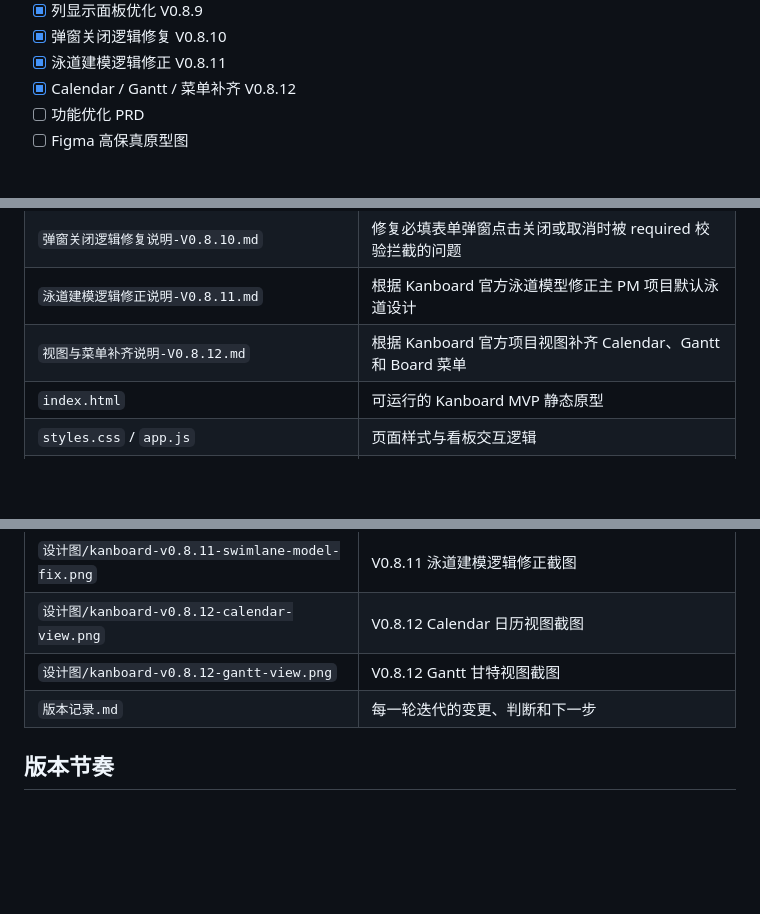
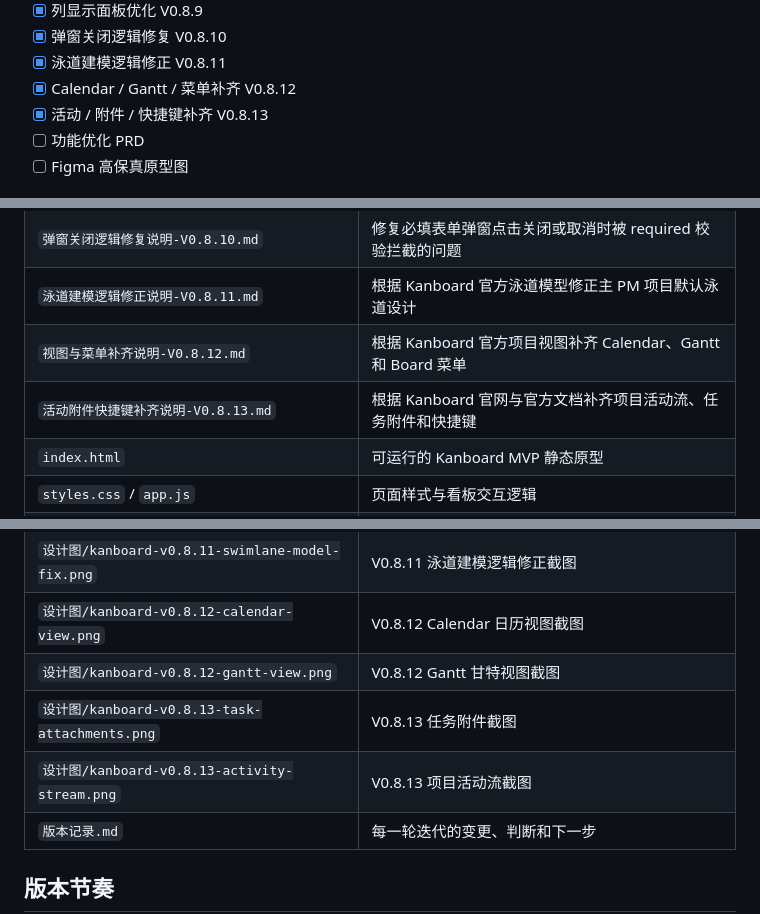
Before and after one commit to tangtongqing/kanboard-onboarding-optimization, a Markdown page: README.md, 3 parts joined by grey strips. Drawn GitHub-style; blank space fills up the shorter version.

```diff
--- a/README.md
+++ b/README.md
@@ -52,6 +52,7 @@
 - [x] 弹窗关闭逻辑修复 V0.8.10
 - [x] 泳道建模逻辑修正 V0.8.11
 - [x] Calendar / Gantt / 菜单补齐 V0.8.12
+- [x] 活动 / 附件 / 快捷键补齐 V0.8.13
 - [ ] 功能优化 PRD
 - [ ] Figma 高保真原型图
 
@@ -83,6 +84,7 @@
 | `弹窗关闭逻辑修复说明-V0.8.10.md` | 修复必填表单弹窗点击关闭或取消时被 required 校验拦截的问题 |
 | `泳道建模逻辑修正说明-V0.8.11.md` | 根据 Kanboard 官方泳道模型修正主 PM 项目默认泳道设计 |
 | `视图与菜单补齐说明-V0.8.12.md` | 根据 Kanboard 官方项目视图补齐 Calendar、Gantt 和 Board 菜单 |
+| `活动附件快捷键补齐说明-V0.8.13.md` | 根据 Kanboard 官网与官方文档补齐项目活动流、任务附件和快捷键 |
 | `index.html` | 可运行的 Kanboard MVP 静态原型 |
 | `styles.css` / `app.js` | 页面样式与看板交互逻辑 |
 | `设计图/kanboard-mvp-v0.3.png` | V0.3 页面截图 |
@@ -104,6 +106,8 @@
 | `设计图/kanboard-v0.8.11-swimlane-model-fix.png` | V0.8.11 泳道建模逻辑修正截图 |
 | `设计图/kanboard-v0.8.12-calendar-view.png` | V0.8.12 Calendar 日历视图截图 |
 | `设计图/kanboard-v0.8.12-gantt-view.png` | V0.8.12 Gantt 甘特视图截图 |
+| `设计图/kanboard-v0.8.13-task-attachments.png` | V0.8.13 任务附件截图 |
+| `设计图/kanboard-v0.8.13-activity-stream.png` | V0.8.13 项目活动流截图 |
 | `版本记录.md` | 每一轮迭代的变更、判断和下一步 |
 
 ## 版本节奏
```
Also changed, not shown: other parts of README.md (+4 -3 lines), 活动附件快捷键补齐说明-V0.8.13.md (added, +62 -0 lines), 版本记录.md (+34 -0 lines), 设计图/kanboard-v0.8.13-activity-stream.png (added), 设计图/kanboard-v0.8.13-task-attachments.png (added), 4 other files.
